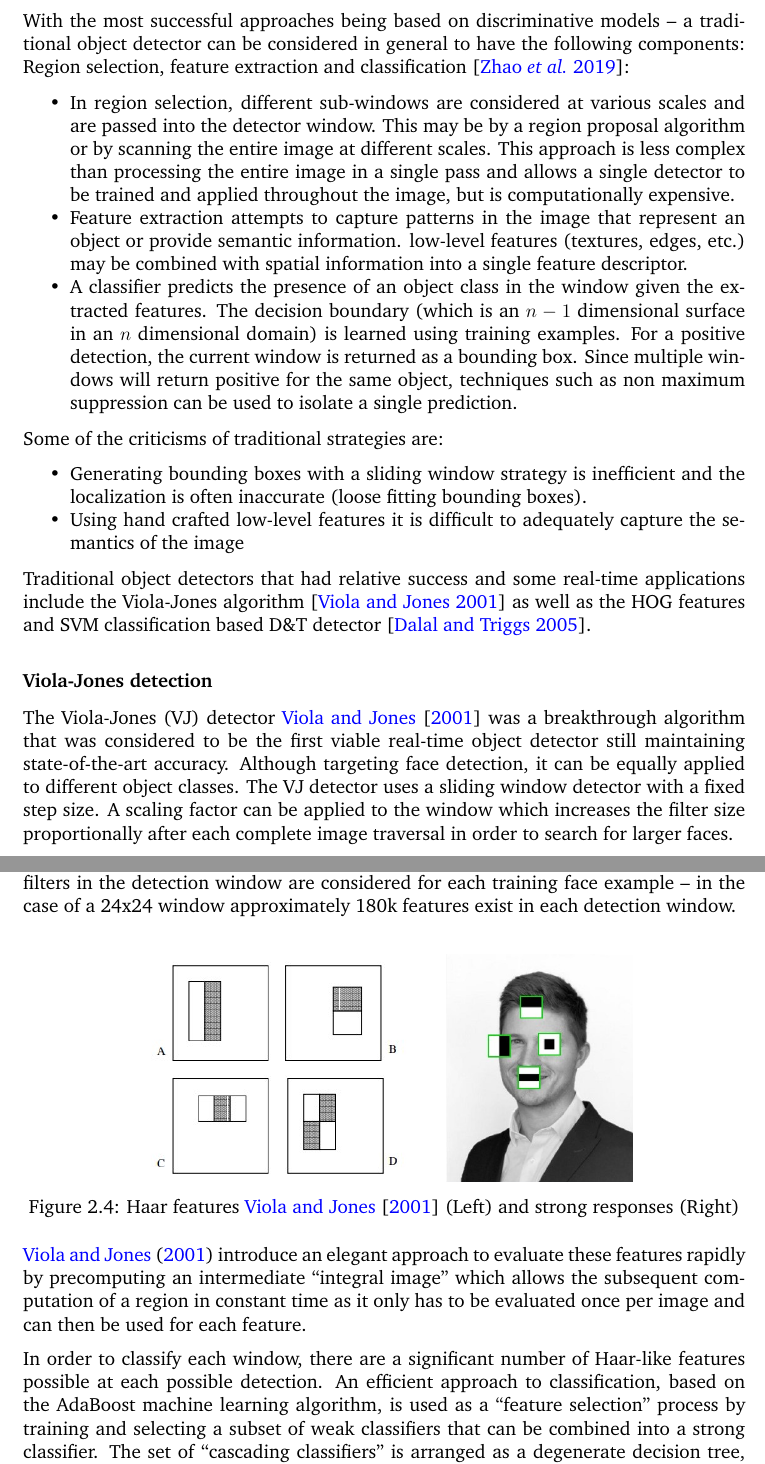
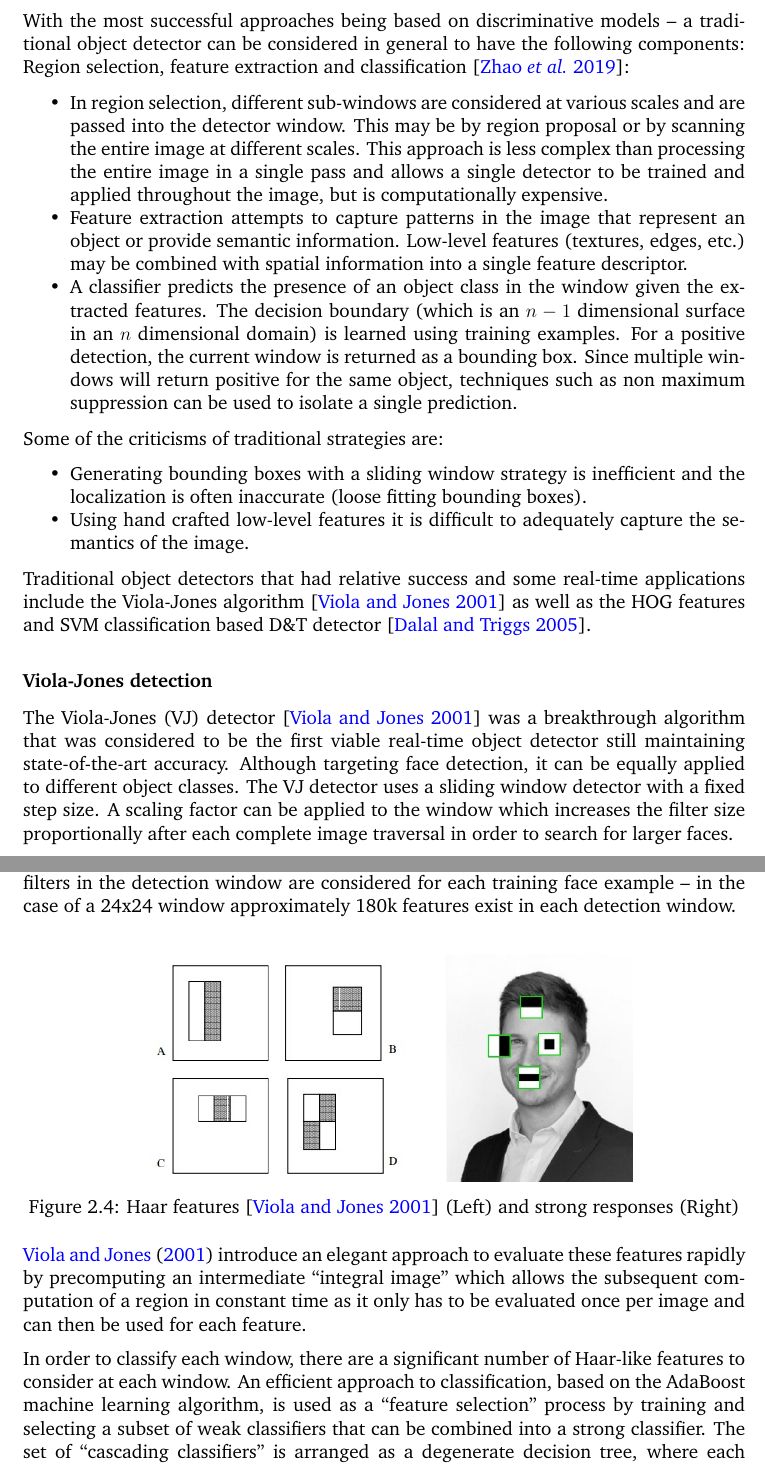
Before and after one commit to marcelldls/msc_dissertation, a LaTeX thesis (researchreport.tex): two parts of pages 18 and 19 of 77, joined at a grey line, cut so that both start at the same text. Compiled offline with pdfLaTeX.

Commit message:
Examiner 1 comments to Ch3

```diff
--- a/researchreport.tex
+++ b/researchreport.tex
@@ -316,8 +316,8 @@ Object detection is one of the oldest and most fundamental computer vision probl
 With the most successful approaches being based on discriminative models -- a traditional object detector can be considered in general to have the following components:  Region selection, feature extraction and classification \citep{deepreview}:
 
 \begin{itemize}
-    \item In region selection, different sub-windows are considered at various scales and are passed into the detector window. This may be by a region proposal algorithm or by scanning the entire image at different scales. This approach is less complex than processing the entire image in a single pass and allows a single detector to be trained and applied throughout the image, but is computationally expensive.
-    \item Feature extraction attempts to capture patterns in the image that represent an object or provide semantic information. low-level features (textures, edges, etc.) may be combined with spatial information into a single feature descriptor.
+    \item In region selection, different sub-windows are considered at various scales and are passed into the detector window. This may be by region proposal or by scanning the entire image at different scales. This approach is less complex than processing the entire image in a single pass and allows a single detector to be trained and applied throughout the image, but is computationally expensive.
+    \item Feature extraction attempts to capture patterns in the image that represent an object or provide semantic information. Low-level features (textures, edges, etc.) may be combined with spatial information into a single feature descriptor.
     \item A classifier predicts the presence of an object class in the window given the extracted features. The decision boundary (which is an $n-1$ dimensional surface in an $n$ dimensional domain) is learned using training examples. For a positive detection, the current window is returned as a bounding box. Since multiple windows will return positive for the same object, techniques such as non maximum suppression can be used to isolate a single prediction.
 \end{itemize}
 
@@ -325,14 +325,14 @@ With the most successful approaches being based on discriminative models -- a tr
 \begin{itemize}
     \setlength\itemsep{0em}
     \item Generating bounding boxes with a sliding window strategy is inefficient and the localization is often inaccurate (loose fitting bounding boxes).
-    \item Using hand crafted low-level features it is difficult to adequately capture the semantics of the image
+    \item Using hand crafted low-level features it is difficult to adequately capture the semantics of the image.
 \end{itemize}
 
 Traditional object detectors that had relative success and some real-time applications include the Viola-Jones algorithm \citep{vjdet} as well as the HOG features and SVM classification based D\&T detector \citep{hog}.
 
 \subsubsection{Viola-Jones detection}
 
-The Viola-Jones (VJ) detector \cite{vjdet} was a breakthrough algorithm that was considered to be the first viable real-time object detector still maintaining state-of-the-art accuracy. Although targeting face detection, it can be equally applied to different object classes. The VJ detector uses a sliding window detector with a fixed step size. A scaling factor can be applied to the window which increases the filter size proportionally after each complete image traversal in order to search for larger faces.
+The Viola-Jones (VJ) detector \citep{vjdet} was a breakthrough algorithm that was considered to be the first viable real-time object detector still maintaining state-of-the-art accuracy. Although targeting face detection, it can be equally applied to different object classes. The VJ detector uses a sliding window detector with a fixed step size. A scaling factor can be applied to the window which increases the filter size proportionally after each complete image traversal in order to search for larger faces.
 
 Firstly considering feature extraction, an observation can be made that classes of objects, such as faces, have a typical layout that can be approximated by patterns of adjacent lighter and darker regions. These ``Haar-like'' features (figure \ref{fig:haarft}) are applied to a gray-scale image to capture the differences in regions with a single number. Filters of pattern A and B respond to edges, filters of pattern C respond to lines and filters of pattern D respond to diagonal features. During training, an exhaustive search for features is performed where all possible scales, aspect ratios and positions of the filters in the detection window are considered for each training face example -- in the case of a 24x24 window approximately 180k features exist in each detection window.
 
@@ -341,12 +341,12 @@ Firstly considering feature extraction, an observation can be made that classes
     \subfloat{{\includegraphics[height=5cm]{images/haarft.jpg}}\label{fig:haarft}}
     \qquad
     \subfloat{{\includegraphics[height=5cm]{images/vjtest.jpg}}}
-    \caption{Haar features \cite{vjdet} (Left) and strong responses (Right)}
+    \caption{Haar features \citep{vjdet} (Left) and strong responses (Right)}
 \end{figure}
 
 \citeauthor{vjdet} (\citeyear{vjdet}) introduce an elegant approach to evaluate these features rapidly by precomputing an intermediate ``integral image'' which allows the subsequent computation of a region in constant time as it only has to be evaluated once per image and can then be used for each feature.
 
-In order to classify each window, there are a significant number of Haar-like features possible at each possible detection. An efficient approach to classification, based on the AdaBoost machine learning algorithm, is used as a ``feature selection'' process by training and selecting a subset of weak classifiers that can be combined into a strong classifier. The set of ``cascading classifiers'' is arranged as a degenerate decision tree, where each node is a stage of increasing complexity. Negative classifications cause an early exit from the cascade, therefore background regions are usually rejected quickly and more computation is spent on distinguishing complex regions.  Multiple stages may be used, which are progressively more ``difficult'' to pass -- candidates who pass all stages in the cascade are classified as the target object.
+In order to classify each window, there are a significant number of Haar-like features to consider at each window. An efficient approach to classification, based on the AdaBoost machine learning algorithm, is used as a ``feature selection'' process by training and selecting a subset of weak classifiers that can be combined into a strong classifier. The set of ``cascading classifiers'' is arranged as a degenerate decision tree, where each node is a stage of increasing complexity. Negative classifications cause an early exit from the cascade, therefore background regions are usually rejected quickly and more computation is spent on distinguishing complex regions.  Multiple stages may be used, which are progressively more ``difficult'' to pass -- candidates who pass all stages in the cascade are classified as the target object.
 
 The speed of processing an image is therefore impacted by the complexity of the image (complex backgrounds can slow it down). Using fewer stages and features can result in faster computing times. Faster speeds can also be achieved by increasing the step sizes and scaling factor. Models that are under-trained tend to focus on background areas which can lead to impracticable inference times.
 
```
Also changed, not shown: researchreport.tex (14 more changed lines).
